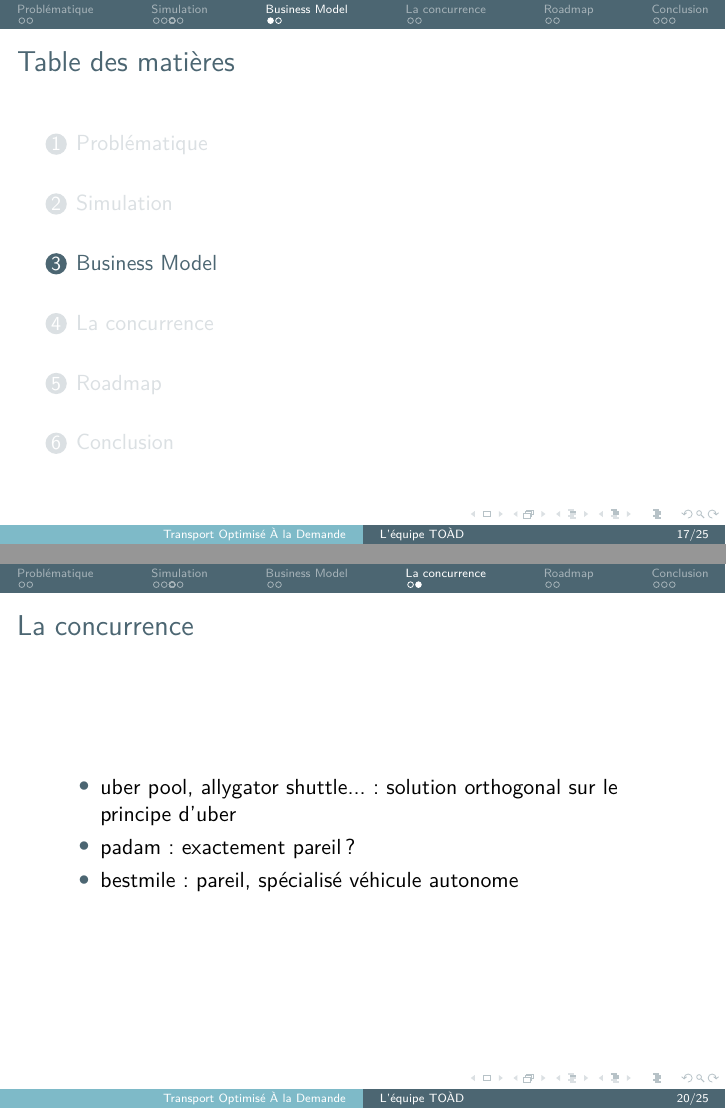
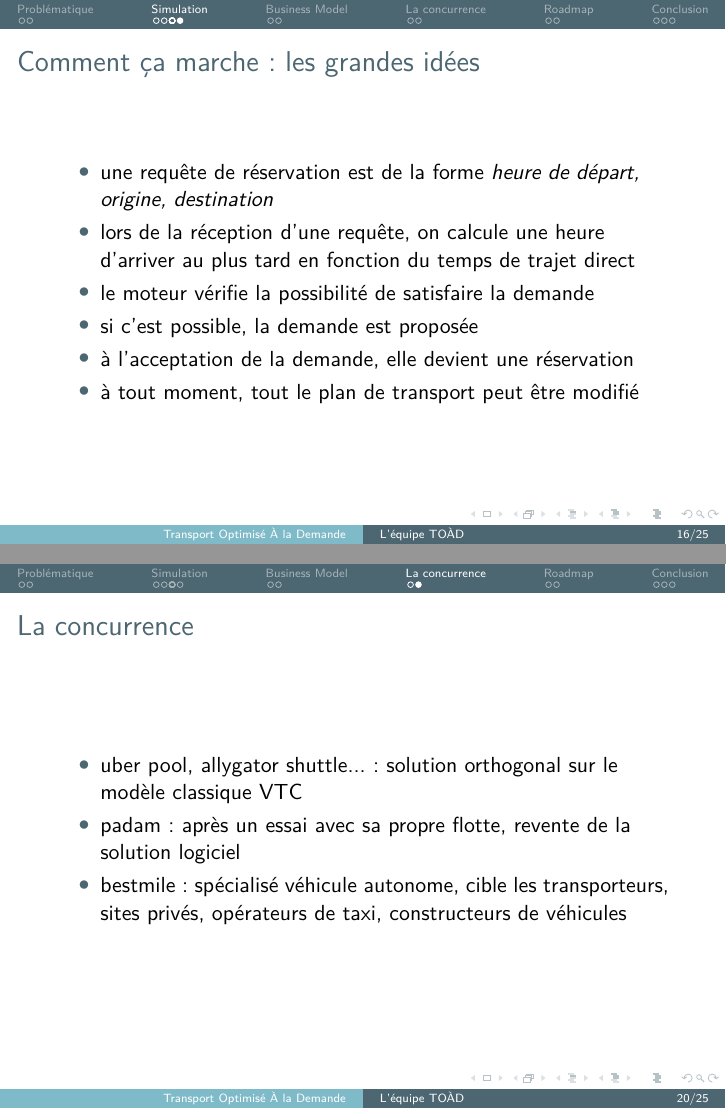
Before and after one commit to TeXitoi/toad2017swat, LaTeX slides (toad2017swat.tex): pages 23 and 26 of 31 before the commit and pages 22 and 26 of 31 after it, joined at a grey line. Compiled offline with pdfLaTeX.

Commit message:
comment ça marche + concurence

```diff
--- a/toad2017swat.tex
+++ b/toad2017swat.tex
@@ -219,6 +219,16 @@
 \end{frame}
 
 \begin{frame}{Comment ça marche: les grandes idées}
+  \begin{itemize}
+  \item une requête de réservation est de la forme \emph{heure de
+      départ, origine, destination}
+  \item lors de la réception d'une requête, on calcule une heure
+    d'arriver au plus tard en fonction du temps de trajet direct
+  \item le moteur vérifie la possibilité de satisfaire la demande
+  \item si c'est possible, la demande est proposée
+  \item à l'acceptation de la demande, elle devient une réservation
+  \item à tout moment, tout le plan de transport peut être modifié
+  \end{itemize}
 \end{frame}
 
 \section{Business Model}
@@ -239,9 +249,12 @@
 
   \begin{itemize}
   \item uber pool, allygator shuttle...: solution orthogonal sur le
-    principe d'uber
-  \item padam: exactement pareil?
-  \item bestmile: pareil, spécialisé véhicule autonome
+    modèle classique VTC
+  \item padam: après un essai avec sa propre flotte, revente de la
+    solution logiciel
+  \item bestmile: spécialisé véhicule autonome, cible les
+    transporteurs, sites privés, opérateurs de taxi, constructeurs de
+    véhicules
   \end{itemize}
 \end{frame}
 
```
